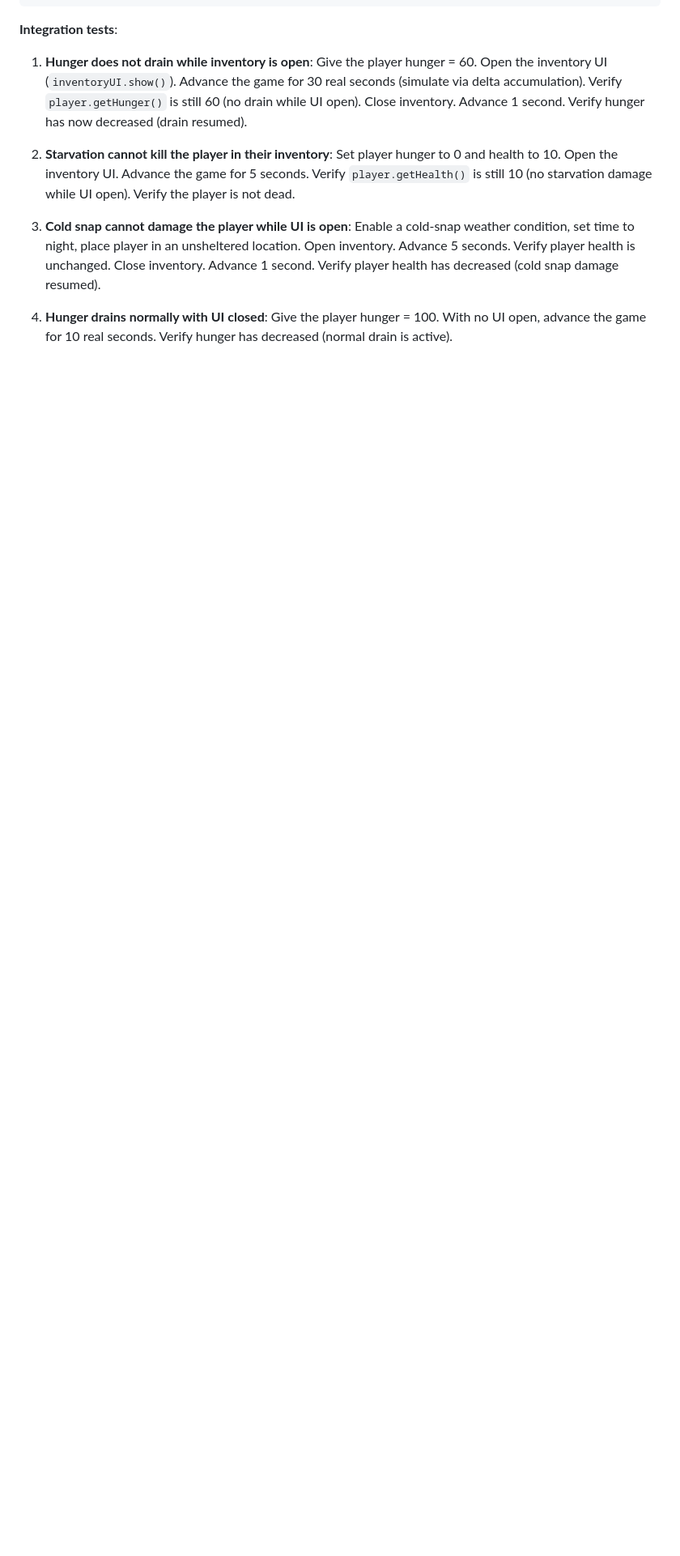
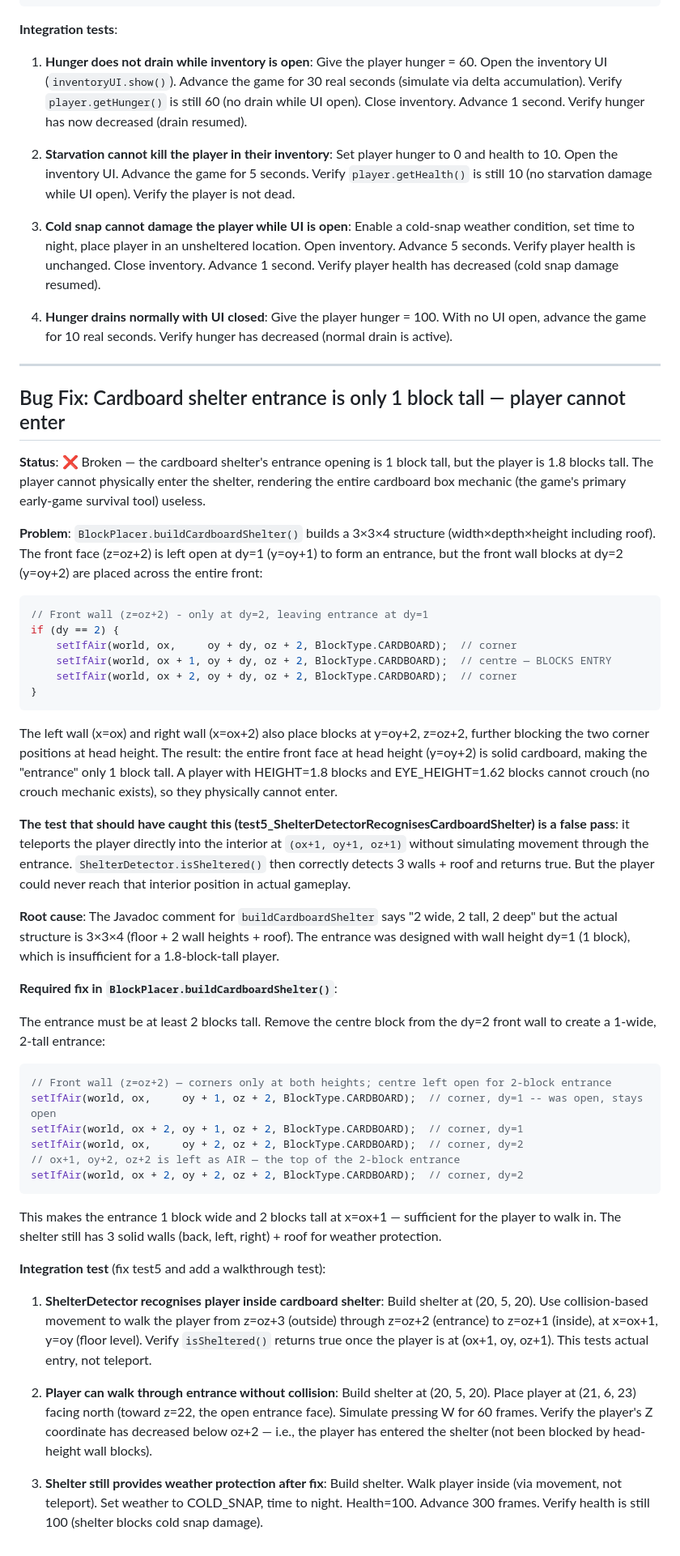
Before and after one commit to zac-williamson/ragamuffin, a Markdown page: SPEC.md, the part around the change. Shown at 81% size. GitHub-like rendering; blank space fills up the shorter version.

Commit message:
Update SPEC.md: Cardboard shelter entrance is 1 block tall — player cannot e

````diff
--- a/SPEC.md
+++ b/SPEC.md
@@ -1555,3 +1555,74 @@ if (!isUIBlocking()) {
 
 4. **Hunger drains normally with UI closed**: Give the player hunger = 100. With no UI open,
    advance the game for 10 real seconds. Verify hunger has decreased (normal drain is active).
+
+---
+
+## Bug Fix: Cardboard shelter entrance is only 1 block tall — player cannot enter
+
+**Status**: ❌ Broken — the cardboard shelter's entrance opening is 1 block tall, but the
+player is 1.8 blocks tall. The player cannot physically enter the shelter, rendering the
+entire cardboard box mechanic (the game's primary early-game survival tool) useless.
+
+**Problem**: `BlockPlacer.buildCardboardShelter()` builds a 3×3×4 structure (width×depth×height
+including roof). The front face (z=oz+2) is left open at dy=1 (y=oy+1) to form an entrance,
+but the front wall blocks at dy=2 (y=oy+2) are placed across the entire front:
+
+```java
+// Front wall (z=oz+2) - only at dy=2, leaving entrance at dy=1
+if (dy == 2) {
+    setIfAir(world, ox,     oy + dy, oz + 2, BlockType.CARDBOARD);  // corner
+    setIfAir(world, ox + 1, oy + dy, oz + 2, BlockType.CARDBOARD);  // centre — BLOCKS ENTRY
+    setIfAir(world, ox + 2, oy + dy, oz + 2, BlockType.CARDBOARD);  // corner
+}
+```
+
+The left wall (x=ox) and right wall (x=ox+2) also place blocks at y=oy+2, z=oz+2, further
+blocking the two corner positions at head height. The result: the entire front face at head
+height (y=oy+2) is solid cardboard, making the "entrance" only 1 block tall. A player with
+HEIGHT=1.8 blocks and EYE_HEIGHT=1.62 blocks cannot crouch (no crouch mechanic exists), so
+they physically cannot enter.
+
+**The test that should have caught this (test5_ShelterDetectorRecognisesCardboardShelter)
+is a false pass**: it teleports the player directly into the interior at `(ox+1, oy+1, oz+1)`
+without simulating movement through the entrance. `ShelterDetector.isSheltered()` then
+correctly detects 3 walls + roof and returns true. But the player could never reach that
+interior position in actual gameplay.
+
+**Root cause**: The Javadoc comment for `buildCardboardShelter` says "2 wide, 2 tall, 2 deep"
+but the actual structure is 3×3×4 (floor + 2 wall heights + roof). The entrance was designed
+with wall height dy=1 (1 block), which is insufficient for a 1.8-block-tall player.
+
+**Required fix in `BlockPlacer.buildCardboardShelter()`**:
+
+The entrance must be at least 2 blocks tall. Remove the centre block from the dy=2 front wall
+to create a 1-wide, 2-tall entrance:
+
+```java
+// Front wall (z=oz+2) — corners only at both heights; centre left open for 2-block entrance
+setIfAir(world, ox,     oy + 1, oz + 2, BlockType.CARDBOARD);  // corner, dy=1 -- was open, stays open
+setIfAir(world, ox + 2, oy + 1, oz + 2, BlockType.CARDBOARD);  // corner, dy=1
+setIfAir(world, ox,     oy + 2, oz + 2, BlockType.CARDBOARD);  // corner, dy=2
+// ox+1, oy+2, oz+2 is left as AIR — the top of the 2-block entrance
+setIfAir(world, ox + 2, oy + 2, oz + 2, BlockType.CARDBOARD);  // corner, dy=2
+```
+
+This makes the entrance 1 block wide and 2 blocks tall at x=ox+1 — sufficient for the player
+to walk in. The shelter still has 3 solid walls (back, left, right) + roof for weather
+protection.
+
+**Integration test** (fix test5 and add a walkthrough test):
+
+1. **ShelterDetector recognises player inside cardboard shelter**: Build shelter at (20, 5, 20).
+   Use collision-based movement to walk the player from z=oz+3 (outside) through z=oz+2
+   (entrance) to z=oz+1 (inside), at x=ox+1, y=oy (floor level). Verify `isSheltered()`
+   returns true once the player is at (ox+1, oy, oz+1). This tests actual entry, not teleport.
+
+2. **Player can walk through entrance without collision**: Build shelter at (20, 5, 20). Place
+   player at (21, 6, 23) facing north (toward z=22, the open entrance face). Simulate pressing
+   W for 60 frames. Verify the player's Z coordinate has decreased below oz+2 — i.e., the
+   player has entered the shelter (not been blocked by head-height wall blocks).
+
+3. **Shelter still provides weather protection after fix**: Build shelter. Walk player inside
+   (via movement, not teleport). Set weather to COLD_SNAP, time to night. Health=100. Advance
+   300 frames. Verify health is still 100 (shelter blocks cold snap damage).
````
